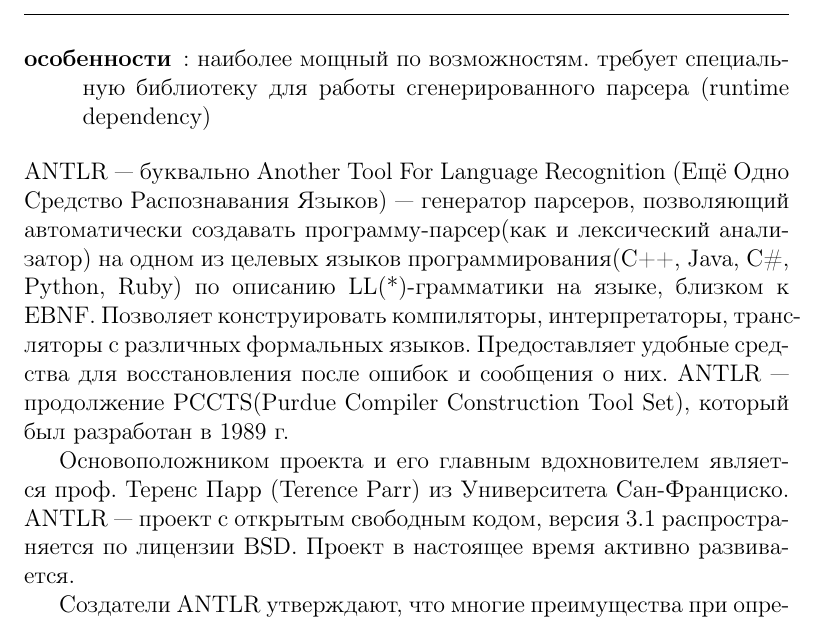
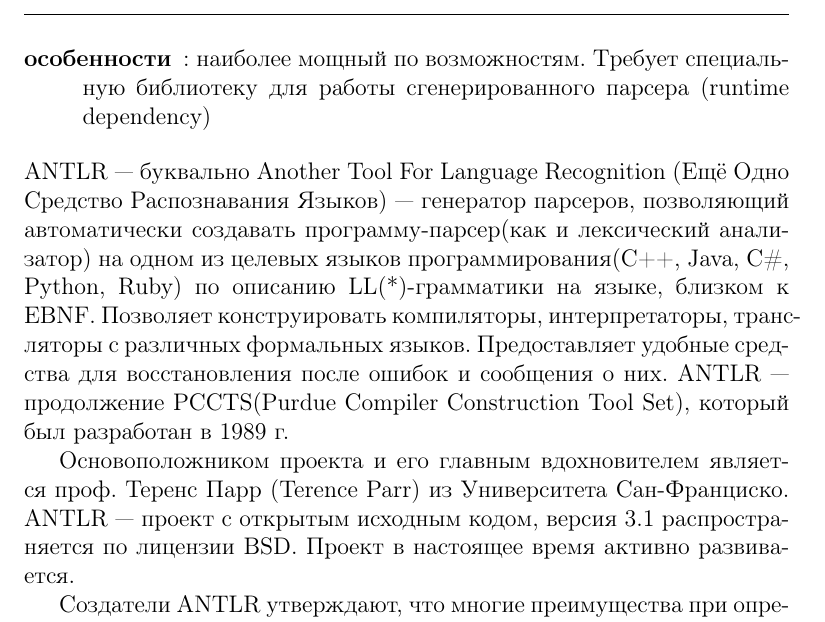
Before and after one commit to amelentev/extlang, a LaTeX paper (extlang.tex): part of page 29 of 33, cut so that both start at the same text. Compiled offline with pdfLaTeX.

Commit message:
fix typos

```diff
--- a/extlang.tex
+++ b/extlang.tex
@@ -949,7 +949,7 @@
 \begin{description}
   \item[распознаваемый класс языков]: LL(*) (шире чем LALR(1))
   \item[целевые ЯП]: Java, C++, C\#, Python, Ruby
-  \item[особенности]: наиболее мощный по возможностям. требует специальную
+  \item[особенности]: наиболее мощный по возможностям. Требует специальную
   библиотеку для работы сгенерированного парсера (runtime dependency)
 \end{description}
 ANTLR — буквально Another Tool For Language Recognition (Ещё Одно Средство
@@ -963,7 +963,7 @@
 
 Основоположником проекта и его главным вдохновителем является проф. Теренс Парр
 (Terence Parr) из Университета Сан-Франциско. ANTLR — проект с открытым
-свободным кодом, версия 3.1 распространяется по лицензии BSD. Проект в
+исходным кодом, версия 3.1 распространяется по лицензии BSD. Проект в
 настоящее время активно развивается.
 
 Создатели ANTLR утверждают, что многие преимущества при определении действий
```
